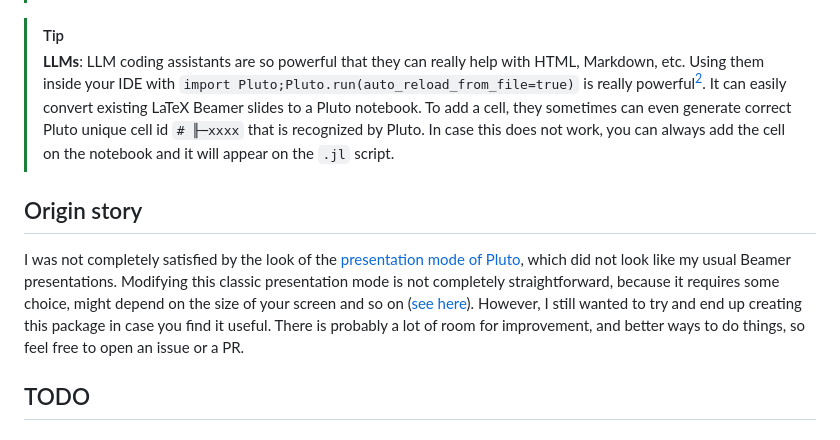
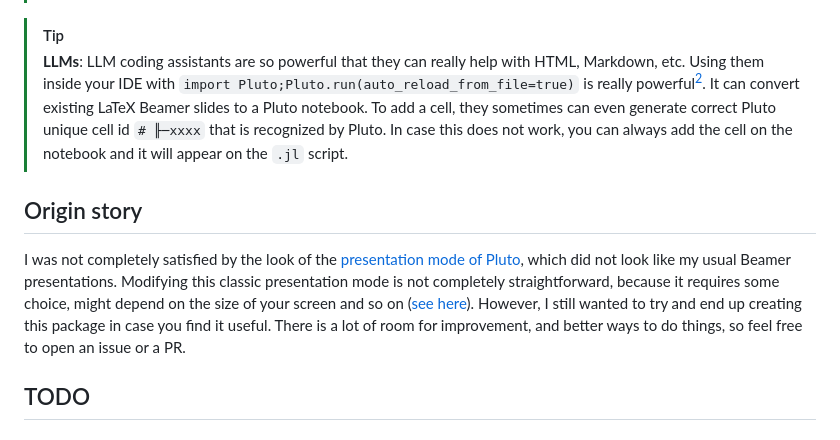
Before and after one commit to dmetivie/PlutoSlides.jl, a Markdown page: README.md, the part around one of its changes. Rendered like a GitHub page.

```diff
--- a/README.md
+++ b/README.md
@@ -150,7 +151,7 @@ If you don't have a second screen e.g. **on the road**, you can just open the no
 > [!TIP]
 > **LLMs**: LLM coding assistants are so powerful that they can really help with HTML, Markdown, etc.
 > Using them inside your IDE with `import Pluto;Pluto.run(auto_reload_from_file=true)` is really powerful[^LLMs].
-> It can easily convert existing LaTeX Beamer slides to a Pluto notebook.
+> It can convert existing LaTeX Beamer slides to a Pluto notebook.
 > To add a cell, they sometimes can even generate correct Pluto unique cell id `# ╟─xxxx` that is recognized by Pluto. In case this does not work, you can always add the cell on the notebook and it will appear on the `.jl` script.
 
 [^LLMs]: This is not specific to `PlutoSlides.jl`, but for Pluto in general.
@@ -160,7 +161,7 @@ If you don't have a second screen e.g. **on the road**, you can just open the no
 I was not completely satisfied by the look of the [presentation mode of Pluto](https://plutojl.org/en/docs/presentation/), which did not look like my usual Beamer presentations.
 Modifying this classic presentation mode is not completely straightforward, because it requires some choice, might depend on the size of your screen and so on ([see here](https://github.com/fonsp/Pluto.jl/discussions/3226)).
 However, I still wanted to try and end up creating this package in case you find it useful.
-There is probably a lot of room for improvement, and better ways to do things, so feel free to open an issue or a PR.
+There is a lot of room for improvement, and better ways to do things, so feel free to open an issue or a PR.
 
 ## TODO
 
```
Also changed, not shown: other parts of README.md (+13 -12 lines).
